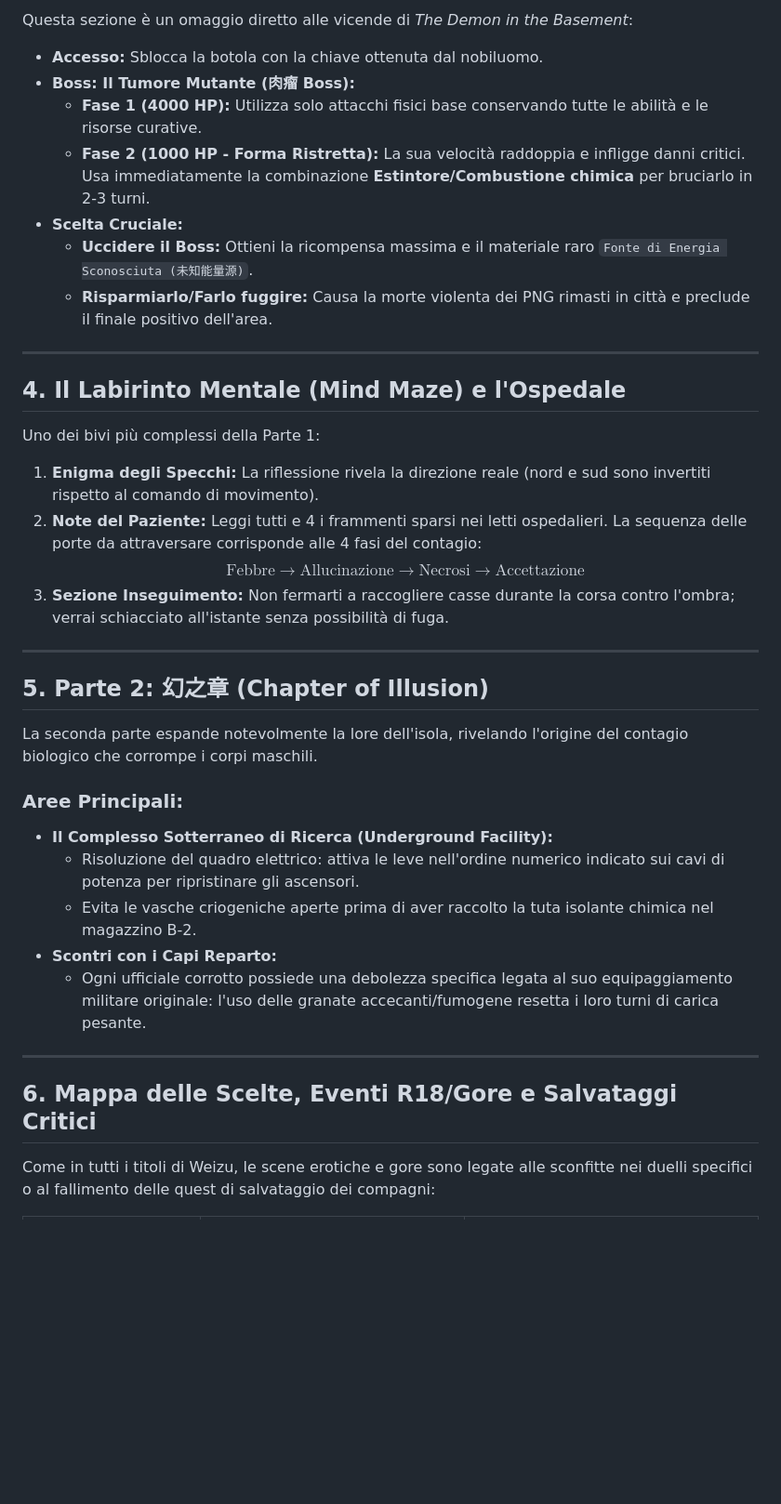
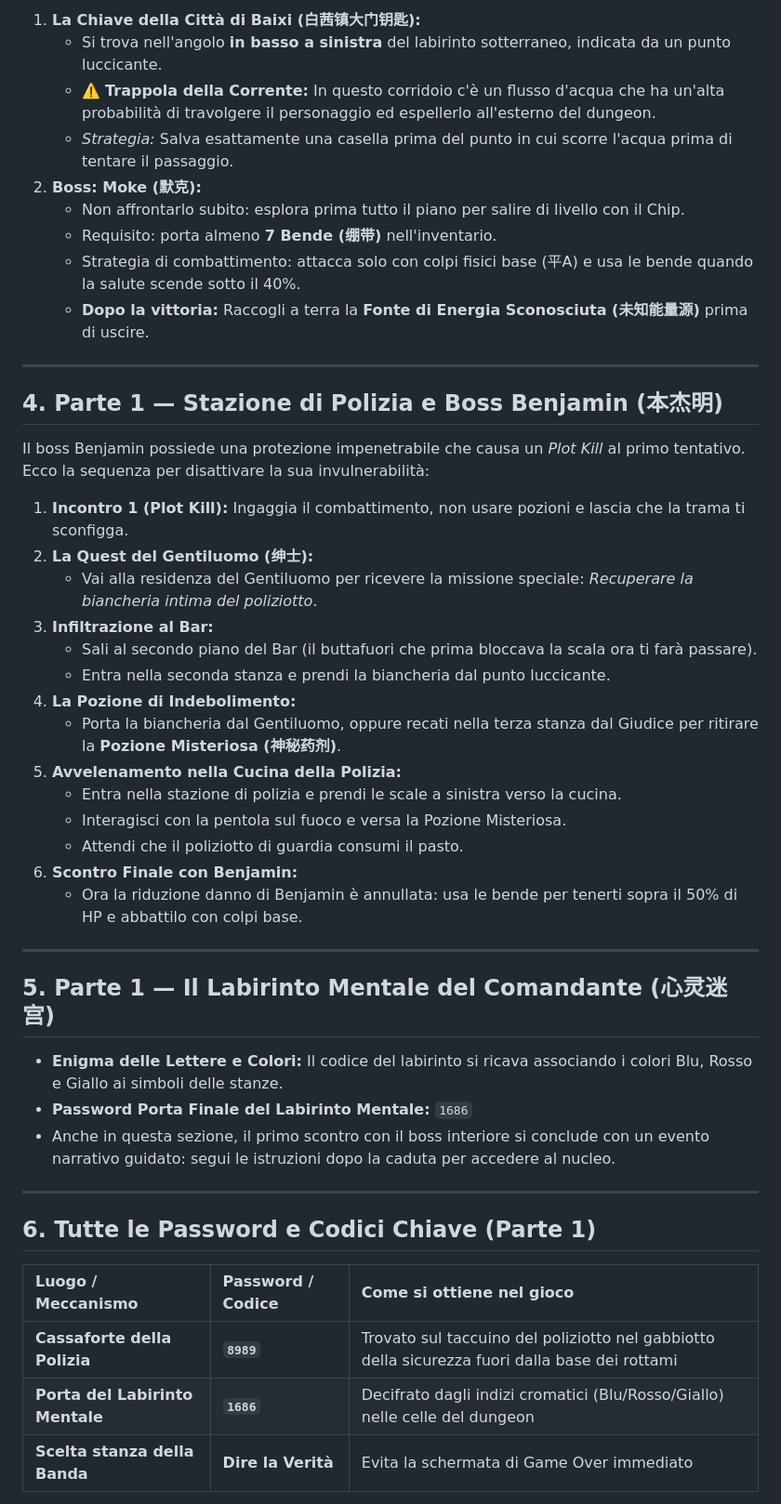
Before and after one commit to mik001/devil-in-the-basement-guide-, a Markdown page: orchid-island-guide.md, the part around one of its changes. Shown at 93% size. Rendered like a GitHub page; blank space fills up the shorter version.

Commit message:
Update Orchid Island guide with authentic official walkthrough and puzzle passwords

```diff
--- a/orchid-island-guide.md
+++ b/orchid-island-guide.md
@@ -46,39 +43,50 @@ A differenza di *The Demon in the Basement* (focalizzato sull'interazione e le t
 
-Questa sezione è un omaggio diretto alle vicende di *The Demon in the Basement*:
-* **Accesso:** Sblocca la botola con la chiave ottenuta dal nobiluomo.
-* **Boss: Il Tumore Mutante (肉瘤 Boss):**
-  * **Fase 1 (4000 HP):** Utilizza solo attacchi fisici base conservando tutte le abilità e le risorse curative.
-  * **Fase 2 (1000 HP - Forma Ristretta):** La sua velocità raddoppia e infligge danni critici. Usa immediatamente la combinazione **Estintore/Combustione chimica** per bruciarlo in 2-3 turni.
-* **Scelta Cruciale:**
-  * **Uccidere il Boss:** Ottieni la ricompensa massima e il materiale raro `Fonte di Energia Sconosciuta (未知能量源)`.
-  * **Risparmiarlo/Farlo fuggire:** Causa la morte violenta dei PNG rimasti in città e preclude il finale positivo dell'area.
+1. **La Chiave della Città di Baixi (白茜镇大门钥匙):**
+   * Si trova nell'angolo **in basso a sinistra** del labirinto sotterraneo, indicata da un punto luccicante.
+   * ⚠️ **Trappola della Corrente:** In questo corridoio c'è un flusso d'acqua che ha un'alta probabilità di travolgere il personaggio ed espellerlo all'esterno del dungeon.
+   * *Strategia:* Salva esattamente una casella prima del punto in cui scorre l'acqua prima di tentare il passaggio.
+2. **Boss: Moke (默克):**
+   * Non affrontarlo subito: esplora prima tutto il piano per salire di livello con il Chip.
+   * Requisito: porta almeno **7 Bende (绷带)** nell'inventario.
+   * Strategia di combattimento: attacca solo con colpi fisici base (平A) e usa le bende quando la salute scende sotto il 40%.
+   * **Dopo la vittoria:** Raccogli a terra la **Fonte di Energia Sconosciuta (未知能量源)** prima di uscire.
 
 ---
 
-## 4. Il Labirinto Mentale (Mind Maze) e l'Ospedale
+## 4. Parte 1 — Stazione di Polizia e Boss Benjamin (本杰明)
 
-Uno dei bivi più complessi della Parte 1:
-1. **Enigma degli Specchi:** La riflessione rivela la direzione reale (nord e sud sono invertiti rispetto al comando di movimento).
-2. **Note del Paziente:** Leggi tutti e 4 i frammenti sparsi nei letti ospedalieri. La sequenza delle porte da attraversare corrisponde alle 4 fasi del contagio:
-   $$\text{Febbre} \rightarrow \text{Allucinazione} \rightarrow \text{Necrosi} \rightarrow \text{Accettazione}$$
-3. **Sezione Inseguimento:** Non fermarti a raccogliere casse durante la corsa contro l'ombra; verrai schiacciato all'istante senza possibilità di fuga.
+Il boss Benjamin possiede una protezione impenetrabile che causa un *Plot Kill* al primo tentativo. Ecco la sequenza per disattivare la sua invulnerabilità:
+
+1. **Incontro 1 (Plot Kill):** Ingaggia il combattimento, non usare pozioni e lascia che la trama ti sconfigga.
+2. **La Quest del Gentiluomo (绅士):**
+   * Vai alla residenza del Gentiluomo per ricevere la missione speciale: *Recuperare la biancheria intima del poliziotto*.
+3. **Infiltrazione al Bar:**
+   * Sali al secondo piano del Bar (il buttafuori che prima bloccava la scala ora ti farà passare).
+   * Entra nella seconda stanza e prendi la biancheria dal punto luccicante.
+4. **La Pozione di Indebolimento:**
+   * Porta la biancheria dal Gentiluomo, oppure recati nella terza stanza dal Giudice per ritirare la **Pozione Misteriosa (神秘药剂)**.
+5. **Avvelenamento nella Cucina della Polizia:**
+   * Entra nella stazione di polizia e prendi le scale a sinistra verso la cucina.
+   * Interagisci con la pentola sul fuoco e versa la Pozione Misteriosa.
+   * Attendi che il poliziotto di guardia consumi il pasto.
+6. **Scontro Finale con Benjamin:**
+   * Ora la riduzione danno di Benjamin è annullata: usa le bende per tenerti sopra il 50% di HP e abbattilo con colpi base.
 
 ---
 
-## 5. Parte 2: 幻之章 (Chapter of Illusion)
+## 5. Parte 1 — Il Labirinto Mentale del Comandante (心灵迷宫)
 
-La seconda parte espande notevolmente la lore dell'isola, rivelando l'origine del contagio biologico che corrompe i corpi maschili.
-
-### Aree Principali:
-* **Il Complesso Sotterraneo di Ricerca (Underground Facility):**
-  * Risoluzione del quadro elettrico: attiva le leve nell'ordine numerico indicato sui cavi di potenza per ripristinare gli ascensori.
-  * Evita le vasche criogeniche aperte prima di aver raccolto la tuta isolante chimica nel magazzino B-2.
-* **Scontri con i Capi Reparto:**
-  * Ogni ufficiale corrotto possiede una debolezza specifica legata al suo equipaggiamento militare originale: l'uso delle granate accecanti/fumogene resetta i loro turni di carica pesante.
+* **Enigma delle Lettere e Colori:** Il codice del labirinto si ricava associando i colori Blu, Rosso e Giallo ai simboli delle stanze.
+* **Password Porta Finale del Labirinto Mentale:** `1686`
+* Anche in questa sezione, il primo scontro con il boss interiore si conclude con un evento narrativo guidato: segui le istruzioni dopo la caduta per accedere al nucleo.
 
 ---
 
-## 6. Mappa delle Scelte, Eventi R18/Gore e Salvataggi Critici
+## 6. Tutte le Password e Codici Chiave (Parte 1)
 
-Come in tutti i titoli di Weizu, le scene erotiche e gore sono legate alle sconfitte nei duelli specifici o al fallimento delle quest di salvataggio dei compagni:
+| Luogo / Meccanismo | Password / Codice | Come si ottiene nel gioco |
+| :--- | :--- | :--- |
+| **Cassaforte della Polizia** | **`8989`** | Trovato sul taccuino del poliziotto nel gabbiotto della sicurezza fuori dalla base dei rottami |
+| **Porta del Labirinto Mentale** | **`1686`** | Decifrato dagli indizi cromatici (Blu/Rosso/Giallo) nelle celle del dungeon |
+| **Scelta stanza della Banda** | **Dire la Verità** | Evita la schermata di Game Over immediato |
 
```
Also changed, not shown: other parts of orchid-island-guide.md (+36 -35 lines).
